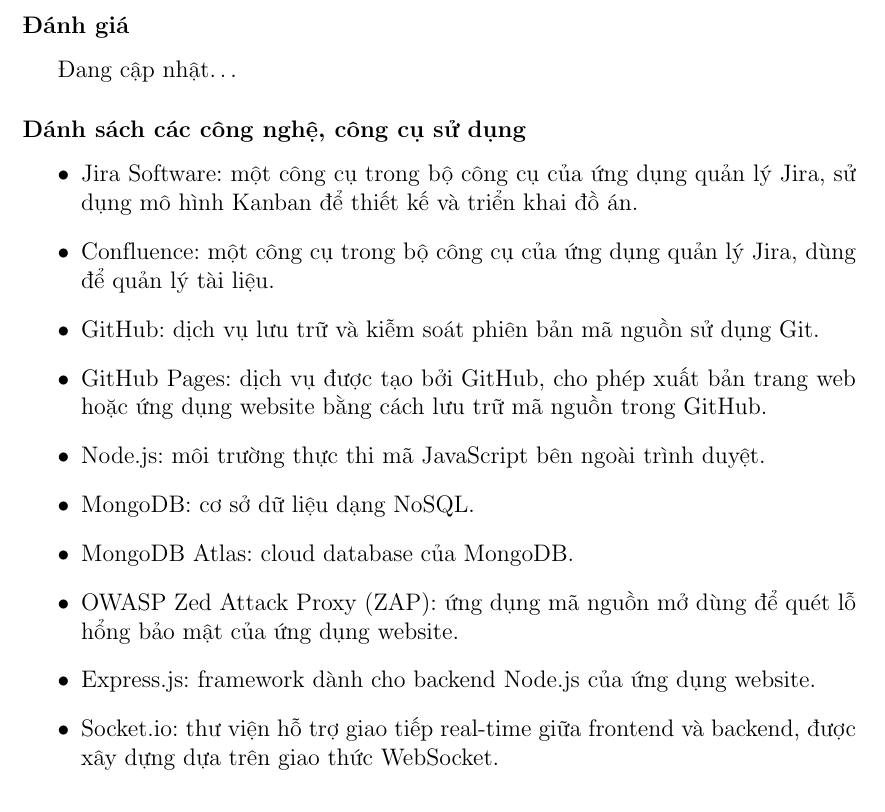
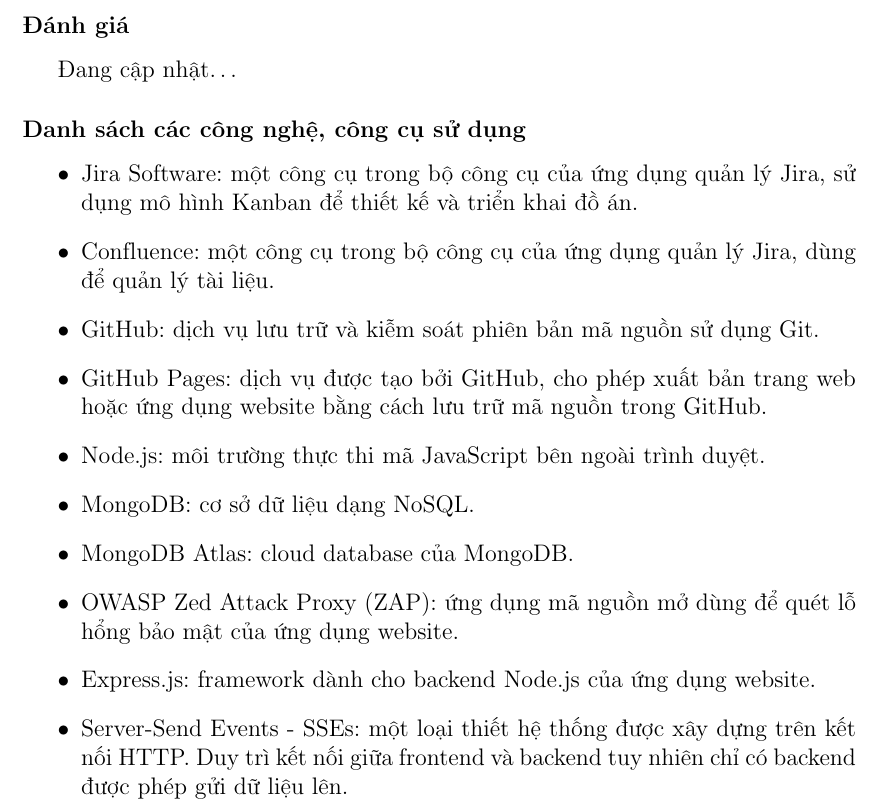
Before and after one commit to zap-op/outline-doc, a LaTeX document (main.tex, which reads sections/sub-sections-2/subsection-2.4_Expected approach.tex): part of page 6 of 8, cut so that both start at the same text. Compiled offline with pdfLaTeX.

Commit message:
ZO-50 Update Expected technology used in Expected approach

```diff
--- a/sections/sub-sections-2/subsection-2.4_Expected approach.tex
+++ b/sections/sub-sections-2/subsection-2.4_Expected approach.tex
@@ -132,7 +132,7 @@
 \paragraph{Đánh giá}
 \tab Đang cập nhật\dots
 
-\paragraph{Dánh sách các công nghệ, công cụ sử dụng}
+\paragraph{Danh sách các công nghệ, công cụ sử dụng}
 \begin{itemize}
     \item Jira Software: một công cụ trong bộ công cụ của ứng dụng quản lý Jira, sử dụng mô hình Kanban để thiết kế và triển khai đồ án.
     \item Confluence: một công cụ trong bộ công cụ của ứng dụng quản lý Jira, dùng để quản lý tài liệu.
@@ -143,7 +143,7 @@
     \item MongoDB Atlas: cloud database của MongoDB.
     \item OWASP Zed Attack Proxy (ZAP): ứng dụng mã nguồn mở dùng để quét lỗ hổng bảo mật của ứng dụng website.
     \item Express.js: framework dành cho backend Node.js của ứng dụng website.
-    \item Socket.io: thư viện hỗ trợ giao tiếp real-time giữa frontend và backend, được xây dựng dựa trên giao thức WebSocket.
+    \item Server-Send Events - SSEs: một loại thiết hệ thống được xây dựng trên kết nối HTTP. Duy trì kết nối giữa frontend và backend tuy nhiên chỉ có backend được phép gửi dữ liệu lên.
     \item Docker: nền tảng để cung cấp các bước triển khai ứng dụng dễ dàng hơn bằng cách sử dụng các containers.
     \item ReactJS: thư viện JavaScript dùng để xây dựng giao diện website cho người dùng.
     \item Redux: thư viện JavaScript dùng để quản lý và xử lý trạng thái ứng dụng.
```
